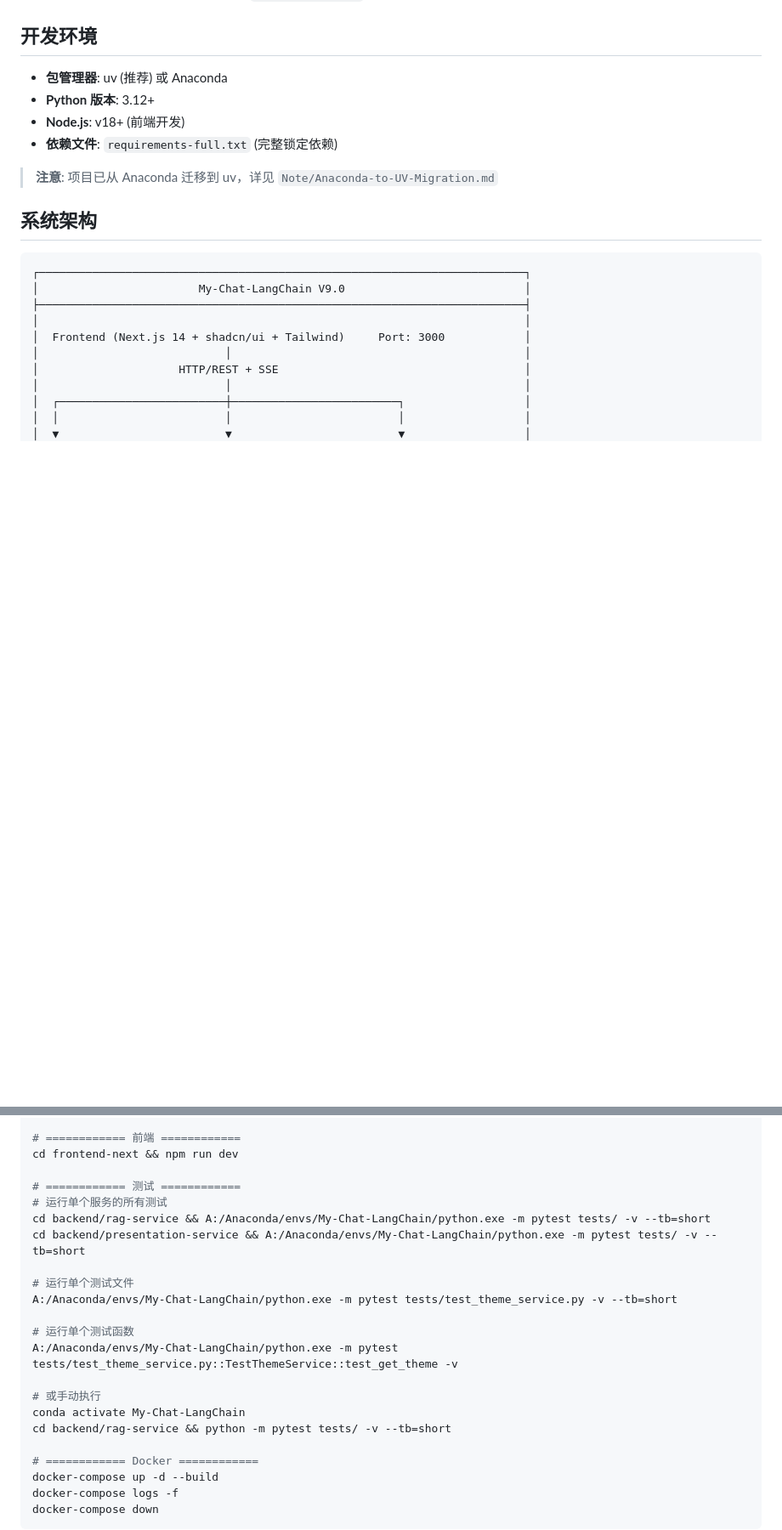
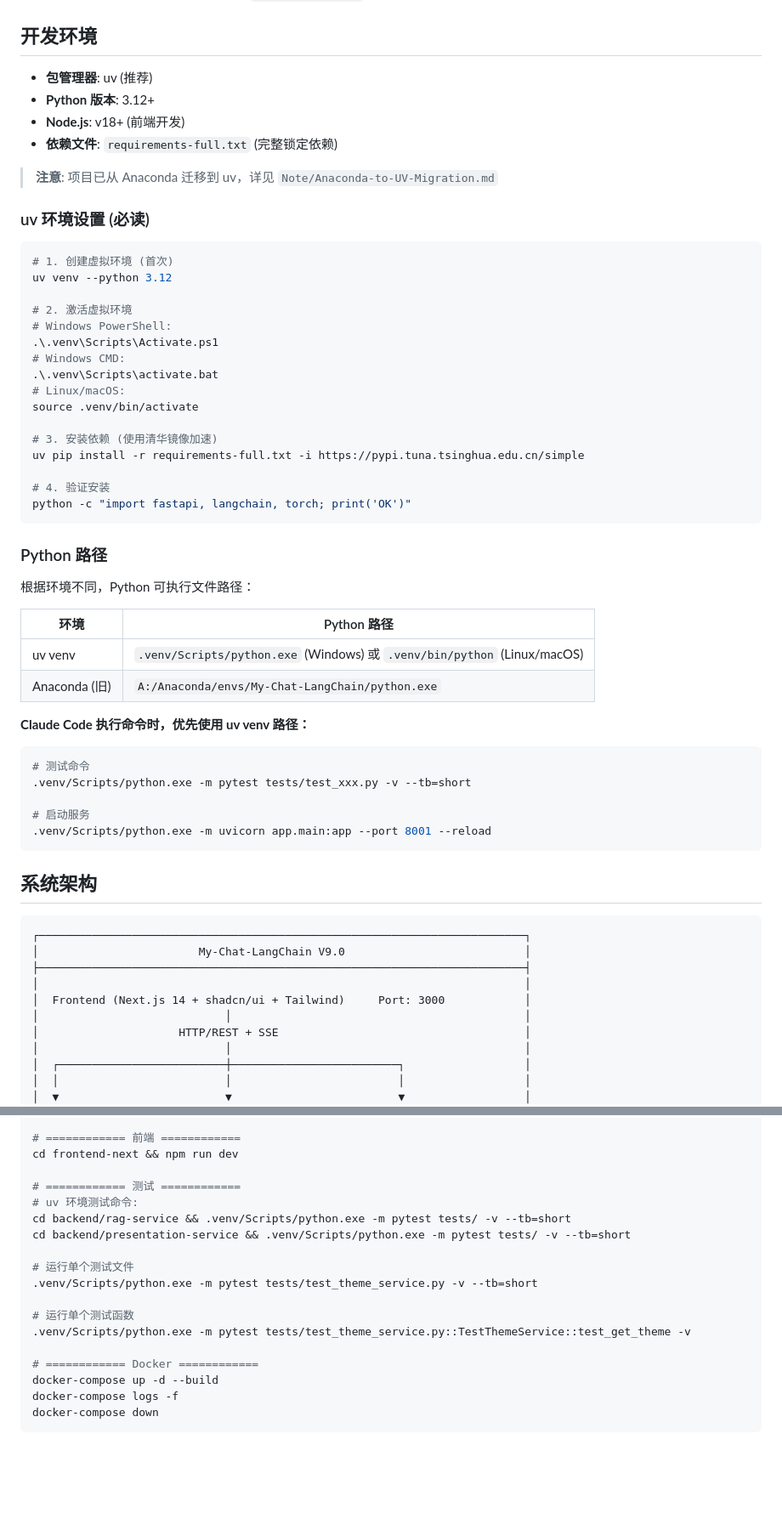
Before and after one commit to 16Miku/LangChain-Agent, a Markdown page: CLAUDE.md, 2 parts joined by grey strips. Shown at 85% size. Drawn GitHub-style; blank space fills up the shorter version.

````diff
--- a/CLAUDE.md
+++ b/CLAUDE.md
@@ -11,12 +11,51 @@ My-Chat-LangChain (Stream-Agent) 是一个全栈 AI 研究助理应用，基于
 
 ## 开发环境
 
-- **包管理器**: uv (推荐) 或 Anaconda
+- **包管理器**: uv (推荐)
 - **Python 版本**: 3.12+
 - **Node.js**: v18+ (前端开发)
 - **依赖文件**: `requirements-full.txt` (完整锁定依赖)
 
 > **注意**: 项目已从 Anaconda 迁移到 uv，详见 `Note/Anaconda-to-UV-Migration.md`
+
+### uv 环境设置 (必读)
+
+```bash
+# 1. 创建虚拟环境 (首次)
+uv venv --python 3.12
+
+# 2. 激活虚拟环境
+# Windows PowerShell:
+.\.venv\Scripts\Activate.ps1
+# Windows CMD:
+.\.venv\Scripts\activate.bat
+# Linux/macOS:
+source .venv/bin/activate
+
+# 3. 安装依赖 (使用清华镜像加速)
+uv pip install -r requirements-full.txt -i https://pypi.tuna.tsinghua.edu.cn/simple
+
+# 4. 验证安装
+python -c "import fastapi, langchain, torch; print('OK')"
+```
+
+### Python 路径
+
+根据环境不同，Python 可执行文件路径：
+
+| 环境 | Python 路径 |
+|------|-------------|
+| uv venv | `.venv/Scripts/python.exe` (Windows) 或 `.venv/bin/python` (Linux/macOS) |
+| Anaconda (旧) | `A:/Anaconda/envs/My-Chat-LangChain/python.exe` |
+
+**Claude Code 执行命令时，优先使用 uv venv 路径：**
+```bash
+# 测试命令
+.venv/Scripts/python.exe -m pytest tests/test_xxx.py -v --tb=short
+
+# 启动服务
+.venv/Scripts/python.exe -m uvicorn app.main:app --port 8001 --reload
+```
 
 ## 系统架构
 
@@ -90,19 +132,15 @@ cd backend/presentation-service && uvicorn app.main:app --host 0.0.0.0 --port 80
 cd frontend-next && npm run dev
 
 # ============ 测试 ============
-# 运行单个服务的所有测试
-cd backend/rag-service && A:/Anaconda/envs/My-Chat-LangChain/python.exe -m pytest tests/ -v --tb=short
-cd backend/presentation-service && A:/Anaconda/envs/My-Chat-LangChain/python.exe -m pytest tests/ -v --tb=short
+# uv 环境测试命令:
+cd backend/rag-service && .venv/Scripts/python.exe -m pytest tests/ -v --tb=short
+cd backend/presentation-service && .venv/Scripts/python.exe -m pytest tests/ -v --tb=short
 
 # 运行单个测试文件
-A:/Anaconda/envs/My-Chat-LangChain/python.exe -m pytest tests/test_theme_service.py -v --tb=short
+.venv/Scripts/python.exe -m pytest tests/test_theme_service.py -v --tb=short
 
 # 运行单个测试函数
-A:/Anaconda/envs/My-Chat-LangChain/python.exe -m pytest tests/test_theme_service.py::TestThemeService::test_get_theme -v
-
-# 或手动执行
-conda activate My-Chat-LangChain
-cd backend/rag-service && python -m pytest tests/ -v --tb=short
+.venv/Scripts/python.exe -m pytest tests/test_theme_service.py::TestThemeService::test_get_theme -v
 
 # ============ Docker ============
 docker-compose up -d --build
````
Also changed, not shown: other parts of CLAUDE.md (+28 -6 lines).
